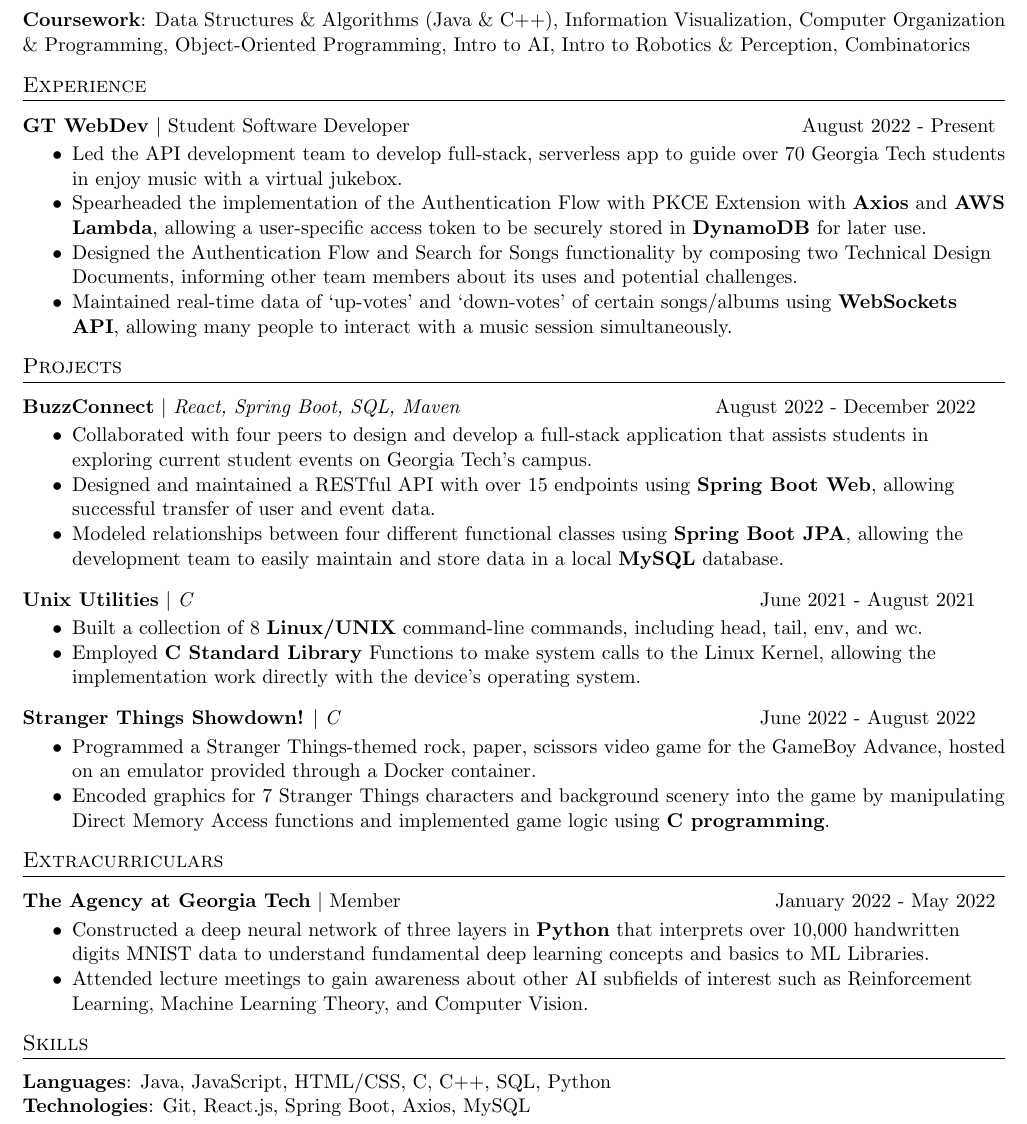
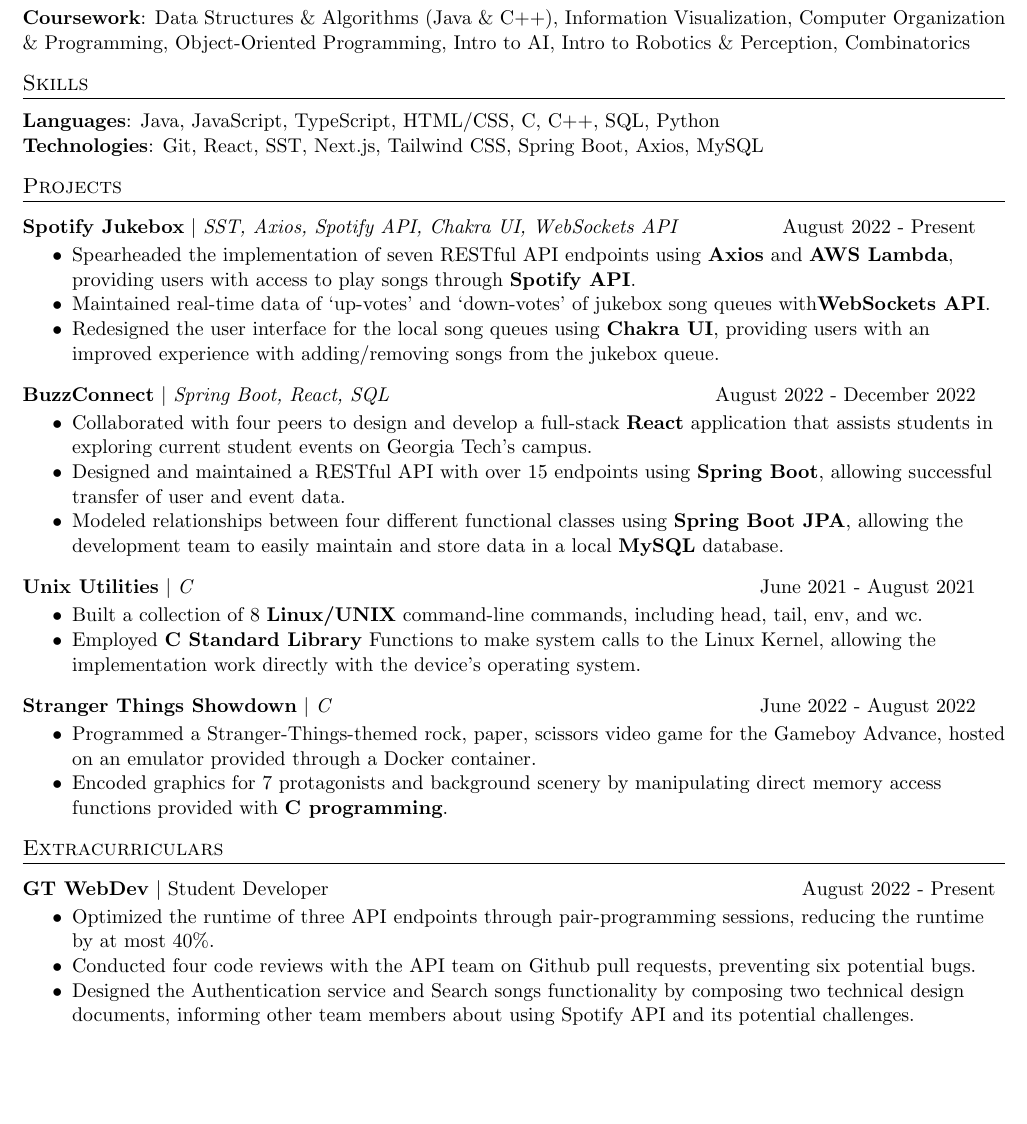
Before and after one commit to brianpak2402/Resume, a LaTeX CV (Pak_Brian_Resume.tex): part of the page, cut so that both start at the same text, the shorter picture padded with empty space. Compiled offline with pdfLaTeX.

Commit message:
another 12/2022 update

```diff
--- a/Pak_Brian_Resume.tex
+++ b/Pak_Brian_Resume.tex
@@ -116,21 +116,32 @@
     \textbf{Coursework}{: Data Structures \& Algorithms (Java \& C++), Information Visualization, Computer Organization \& Programming, Object-Oriented Programming, Intro to AI, Intro to Robotics \& Perception, Combinatorics} \\
 
 %--------------EXPERIENCE---------------
-\section{Experience}
-  \resumeExperienceHeading{GT WebDev}{Student Software Developer}{August 2022 - Present}
-    \resumeItemListStart
-      \item {Led the API development team to develop full-stack, serverless app to guide over 70 Georgia Tech students in enjoy music with a virtual jukebox.}
-      \item {Spearheaded the implementation of the Authentication Flow with PKCE Extension with \textbf{Axios} and \textbf{AWS Lambda}, allowing a user-specific access token to be securely stored in \textbf{DynamoDB} for later use.}
-      \item {Designed the Authentication Flow and Search for Songs functionality by composing two Technical Design Documents, informing other team members about its uses and potential challenges.}
-      \item {Maintained real-time data of `up-votes' and `down-votes' of certain songs/albums using \textbf{WebSockets API}, allowing many people to interact with a music session simultaneously.}
-    \resumeItemListEnd
+% \section{Experience}
+%   \resumeExperienceHeading{GT WebDev}{Student Software Developer}{August 2022 - Present}
+%     \resumeItemListStart
+%       \item {Spearheaded the implementation of the Authentication Flow with PKCE Extension using \textbf{Axios} and \textbf{AWS Lambda}, allowing a user-specific access token to be securely stored in \textbf{DynamoDB} for later use.}
+%       \item {Designed the Authentication Flow and Search for Songs functionality by composing two Technical Design Documents, informing other team members about its uses and potential challenges.}
+%       \item {Maintained real-time data of `up-votes' and `down-votes' of certain songs/albums using \textbf{WebSockets API}, allowing many people to interact with a music session simultaneously.}
+%     \resumeItemListEnd
+
+%-----------SKILLS----------------------
+\section{Skills}
+    \textbf{Languages}{: Java, JavaScript, TypeScript, HTML/CSS, C, C++, SQL, Python} \\
+    \textbf{Technologies}{: Git, React, SST, Next.js, Tailwind CSS, Spring Boot, Axios, MySQL}
 
 %-----------PROJECT EXPERIENCE-----------------
 \section{Projects}
-    \resumeProjectHeading{BuzzConnect}{React, Spring Boot, SQL, Maven}{August 2022 - December 2022}
+    \resumeProjectHeading{Spotify Jukebox}{SST, Axios, Spotify API, Chakra UI, WebSockets API}{August 2022 - Present}
       \resumeItemListStart
-        \item {Collaborated with four peers to design and develop a full-stack application that assists students in exploring current student events on Georgia Tech's campus.}
-        \item {Designed and maintained a RESTful API with over 15 endpoints using \textbf{Spring Boot Web}, allowing successful transfer of user and event data.}
+        \item {Spearheaded the implementation of seven RESTful API endpoints using \textbf{Axios} and \textbf{AWS Lambda}, providing users with access to play songs through \textbf{Spotify API}.}
+        \item {Maintained real-time data of `up-votes' and `down-votes' of jukebox song queues with\textbf{WebSockets API}.}
+        \item {Redesigned the user interface for the local song queues using \textbf{Chakra UI}, providing users with an improved experience with adding/removing songs from the jukebox queue.}
+      \resumeItemListEnd
+
+    \resumeProjectHeading{BuzzConnect}{Spring Boot, React, SQL}{August 2022 - December 2022}
+      \resumeItemListStart
+        \item {Collaborated with four peers to design and develop a full-stack \textbf{React} application that assists students in exploring current student events on Georgia Tech's campus.}
+        \item {Designed and maintained a RESTful API with over 15 endpoints using \textbf{Spring Boot}, allowing successful transfer of user and event data.}
         \item {Modeled relationships between four different functional classes using \textbf{Spring Boot JPA}, allowing the development team to easily maintain and store data in a local \textbf{MySQL} database.}
       \resumeItemListEnd
 
@@ -140,25 +151,20 @@
         \item {Employed \textbf{C Standard Library} Functions to make system calls to the Linux Kernel, allowing the implementation work directly with the device's operating system.}
       \resumeItemListEnd
 
-    \resumeProjectHeading{Stranger Things Showdown!}{C}{June 2022 - August 2022}
+    \resumeProjectHeading{Stranger Things Showdown}{C}{June 2022 - August 2022}
       \resumeItemListStart
-        \item {Programmed a Stranger Things-themed rock, paper, scissors video game for the GameBoy Advance, hosted on an emulator provided through a Docker container.}
-        \item {Encoded graphics for 7 Stranger Things characters and background scenery into the game by manipulating Direct Memory Access functions and implemented game logic using \textbf{C programming}.}
+        \item {Programmed a Stranger-Things-themed rock, paper, scissors video game for the Gameboy Advance, hosted on an emulator provided through a Docker container.}
+        \item {Encoded graphics for 7 protagonists and background scenery by manipulating direct memory access functions provided with \textbf{C programming}.}
       \resumeItemListEnd
 
 %-----------LEADERSHIP----------------------
 \section{Extracurriculars}
-  \resumeExperienceHeading{The Agency at Georgia Tech}{Member}{January 2022 - May 2022}
+  \resumeExperienceHeading{GT WebDev}{Student Developer}{August 2022 - Present}
     \resumeItemListStart
-      \item {Constructed a deep neural network of three layers in \textbf{Python} that interprets over 10,000 handwritten
-      digits MNIST data to understand fundamental deep learning concepts and basics to ML Libraries.}
-      \item {Attended lecture meetings to gain awareness about other AI subfields of interest such as Reinforcement
-      Learning, Machine Learning Theory, and Computer Vision.}
+      \item {Optimized the runtime of three API endpoints through pair-programming sessions, reducing the runtime by at most 40\%.}
+      \item {Conducted four code reviews with the API team on Github pull requests, preventing six potential bugs.}
+      \item {Designed the Authentication service and Search songs functionality by composing two technical design documents, informing other team members about using Spotify API and its potential challenges.}
     \resumeItemListEnd
 
-%-----------SKILLS----------------------
-\section{Skills}
-    \textbf{Languages}{: Java, JavaScript, HTML/CSS, C, C++, SQL, Python} \\
-    \textbf{Technologies}{: Git, React.js, Spring Boot, Axios, MySQL}
 
 \end{document}
```
Also changed, not shown: Pak_Brian_Resume.pdf, README.md, 5 other files.
